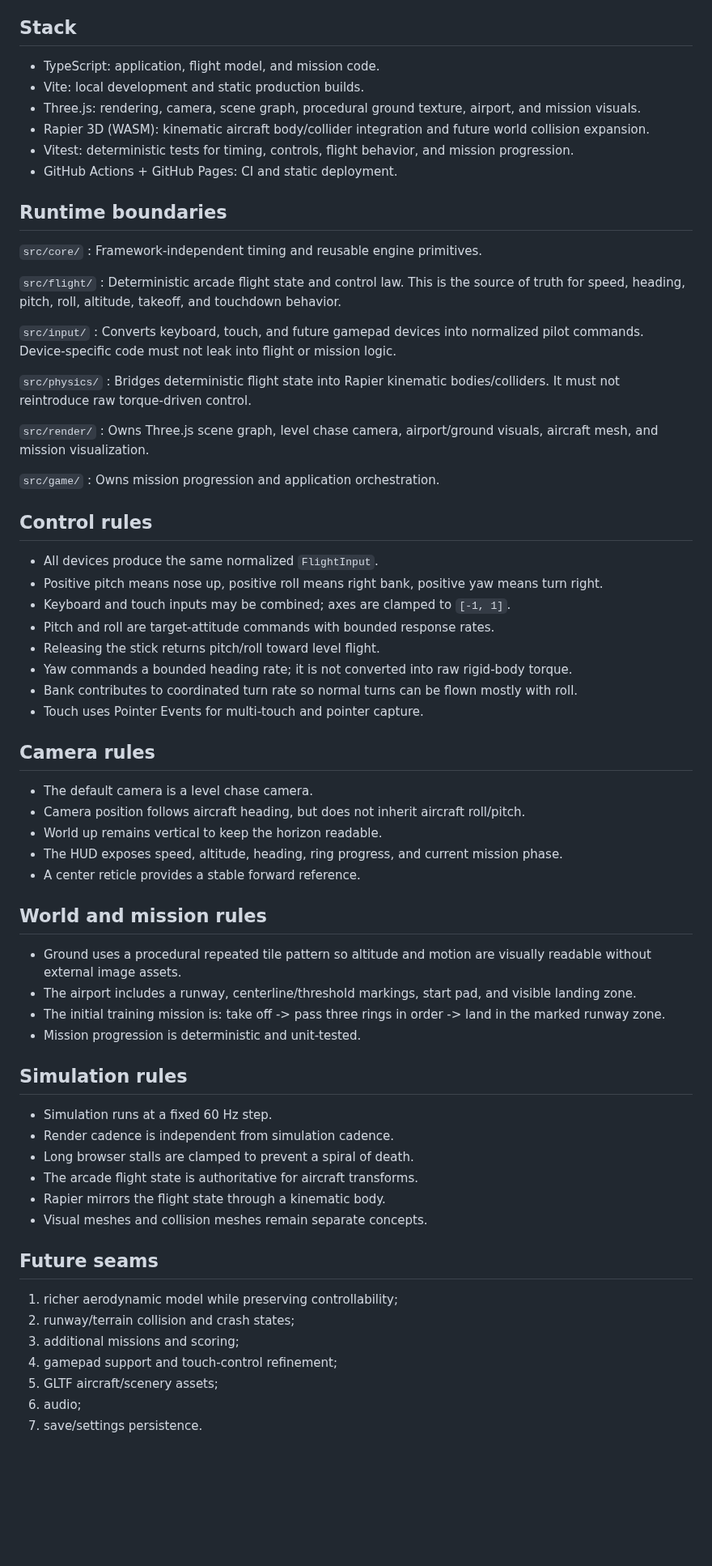
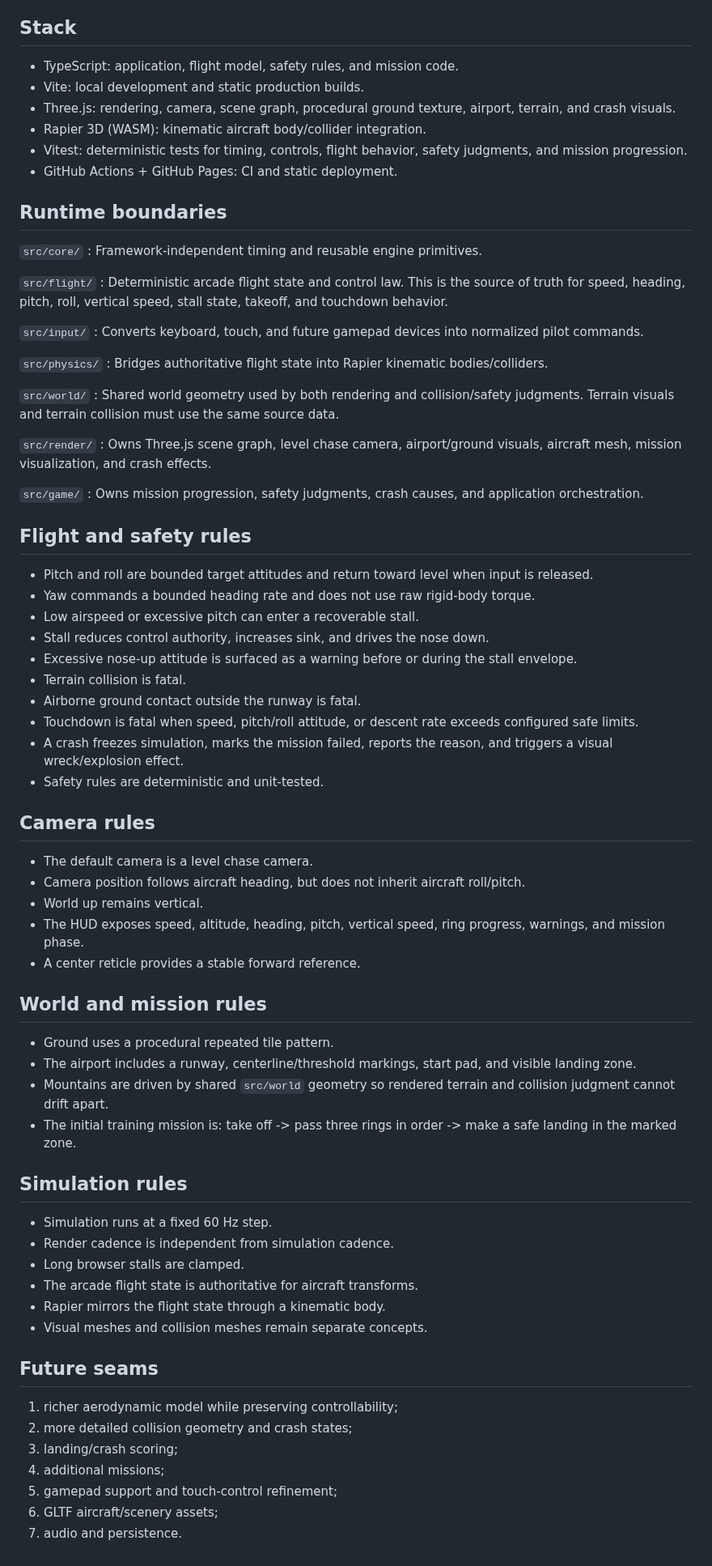
Before and after one commit to InSuns21/pilotwings-modern, a Markdown page: docs/ARCHITECTURE.md, the part around the change. Shown at 81% size. GitHub-like rendering; blank space fills up the shorter version.

Commit message:
docs: document crash and stall rules

```diff
--- a/docs/ARCHITECTURE.md
+++ b/docs/ARCHITECTURE.md
@@ -6,11 +6,11 @@ A browser-first 3D flying game inspired by the approachable mission-flight genre
 
 ## Stack
 
-- TypeScript: application, flight model, and mission code.
+- TypeScript: application, flight model, safety rules, and mission code.
 - Vite: local development and static production builds.
-- Three.js: rendering, camera, scene graph, procedural ground texture, airport, and mission visuals.
-- Rapier 3D (WASM): kinematic aircraft body/collider integration and future world collision expansion.
-- Vitest: deterministic tests for timing, controls, flight behavior, and mission progression.
+- Three.js: rendering, camera, scene graph, procedural ground texture, airport, terrain, and crash visuals.
+- Rapier 3D (WASM): kinematic aircraft body/collider integration.
+- Vitest: deterministic tests for timing, controls, flight behavior, safety judgments, and mission progression.
 - GitHub Actions + GitHub Pages: CI and static deployment.
 
 ## Runtime boundaries
@@ -19,51 +19,56 @@ A browser-first 3D flying game inspired by the approachable mission-flight genre
 : Framework-independent timing and reusable engine primitives.
 
 `src/flight/`
-: Deterministic arcade flight state and control law. This is the source of truth for speed, heading, pitch, roll, altitude, takeoff, and touchdown behavior.
+: Deterministic arcade flight state and control law. This is the source of truth for speed, heading, pitch, roll, vertical speed, stall state, takeoff, and touchdown behavior.
 
 `src/input/`
-: Converts keyboard, touch, and future gamepad devices into normalized pilot commands. Device-specific code must not leak into flight or mission logic.
+: Converts keyboard, touch, and future gamepad devices into normalized pilot commands.
 
 `src/physics/`
-: Bridges deterministic flight state into Rapier kinematic bodies/colliders. It must not reintroduce raw torque-driven control.
+: Bridges authoritative flight state into Rapier kinematic bodies/colliders.
+
+`src/world/`
+: Shared world geometry used by both rendering and collision/safety judgments. Terrain visuals and terrain collision must use the same source data.
 
 `src/render/`
-: Owns Three.js scene graph, level chase camera, airport/ground visuals, aircraft mesh, and mission visualization.
+: Owns Three.js scene graph, level chase camera, airport/ground visuals, aircraft mesh, mission visualization, and crash effects.
 
 `src/game/`
-: Owns mission progression and application orchestration.
+: Owns mission progression, safety judgments, crash causes, and application orchestration.
 
-## Control rules
+## Flight and safety rules
 
-- All devices produce the same normalized `FlightInput`.
-- Positive pitch means nose up, positive roll means right bank, positive yaw means turn right.
-- Keyboard and touch inputs may be combined; axes are clamped to `[-1, 1]`.
-- Pitch and roll are target-attitude commands with bounded response rates.
-- Releasing the stick returns pitch/roll toward level flight.
-- Yaw commands a bounded heading rate; it is not converted into raw rigid-body torque.
-- Bank contributes to coordinated turn rate so normal turns can be flown mostly with roll.
-- Touch uses Pointer Events for multi-touch and pointer capture.
+- Pitch and roll are bounded target attitudes and return toward level when input is released.
+- Yaw commands a bounded heading rate and does not use raw rigid-body torque.
+- Low airspeed or excessive pitch can enter a recoverable stall.
+- Stall reduces control authority, increases sink, and drives the nose down.
+- Excessive nose-up attitude is surfaced as a warning before or during the stall envelope.
+- Terrain collision is fatal.
+- Airborne ground contact outside the runway is fatal.
+- Touchdown is fatal when speed, pitch/roll attitude, or descent rate exceeds configured safe limits.
+- A crash freezes simulation, marks the mission failed, reports the reason, and triggers a visual wreck/explosion effect.
+- Safety rules are deterministic and unit-tested.
 
 ## Camera rules
 
 - The default camera is a level chase camera.
 - Camera position follows aircraft heading, but does not inherit aircraft roll/pitch.
-- World up remains vertical to keep the horizon readable.
-- The HUD exposes speed, altitude, heading, ring progress, and current mission phase.
+- World up remains vertical.
+- The HUD exposes speed, altitude, heading, pitch, vertical speed, ring progress, warnings, and mission phase.
 - A center reticle provides a stable forward reference.
 
 ## World and mission rules
 
-- Ground uses a procedural repeated tile pattern so altitude and motion are visually readable without external image assets.
+- Ground uses a procedural repeated tile pattern.
 - The airport includes a runway, centerline/threshold markings, start pad, and visible landing zone.
-- The initial training mission is: take off -> pass three rings in order -> land in the marked runway zone.
-- Mission progression is deterministic and unit-tested.
+- Mountains are driven by shared `src/world` geometry so rendered terrain and collision judgment cannot drift apart.
+- The initial training mission is: take off -> pass three rings in order -> make a safe landing in the marked zone.
 
 ## Simulation rules
 
 - Simulation runs at a fixed 60 Hz step.
 - Render cadence is independent from simulation cadence.
-- Long browser stalls are clamped to prevent a spiral of death.
+- Long browser stalls are clamped.
 - The arcade flight state is authoritative for aircraft transforms.
 - Rapier mirrors the flight state through a kinematic body.
 - Visual meshes and collision meshes remain separate concepts.
@@ -71,9 +76,9 @@ A browser-first 3D flying game inspired by the approachable mission-flight genre
 ## Future seams
 
 1. richer aerodynamic model while preserving controllability;
-2. runway/terrain collision and crash states;
-3. additional missions and scoring;
-4. gamepad support and touch-control refinement;
-5. GLTF aircraft/scenery assets;
-6. audio;
-7. save/settings persistence.
+2. more detailed collision geometry and crash states;
+3. landing/crash scoring;
+4. additional missions;
+5. gamepad support and touch-control refinement;
+6. GLTF aircraft/scenery assets;
+7. audio and persistence.
```
